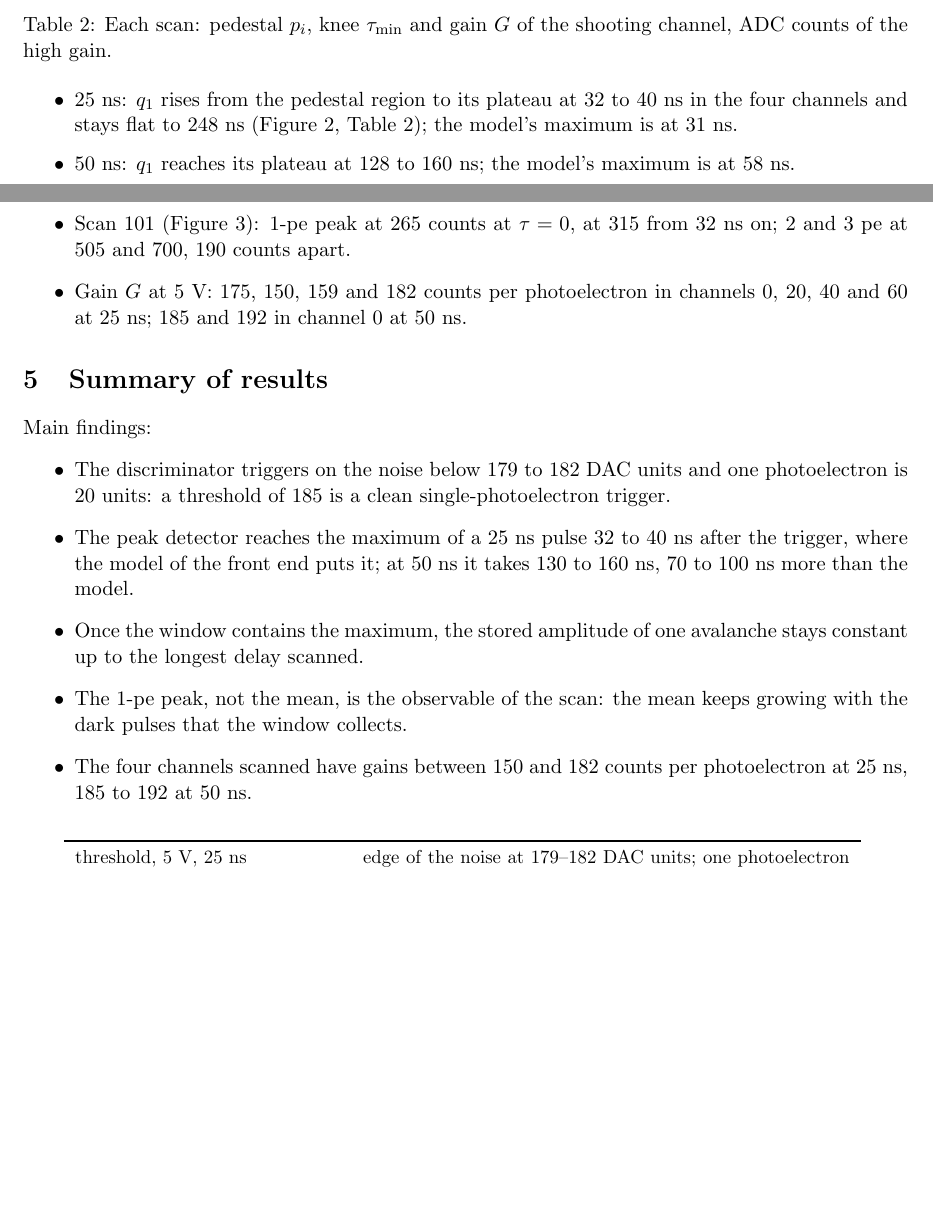
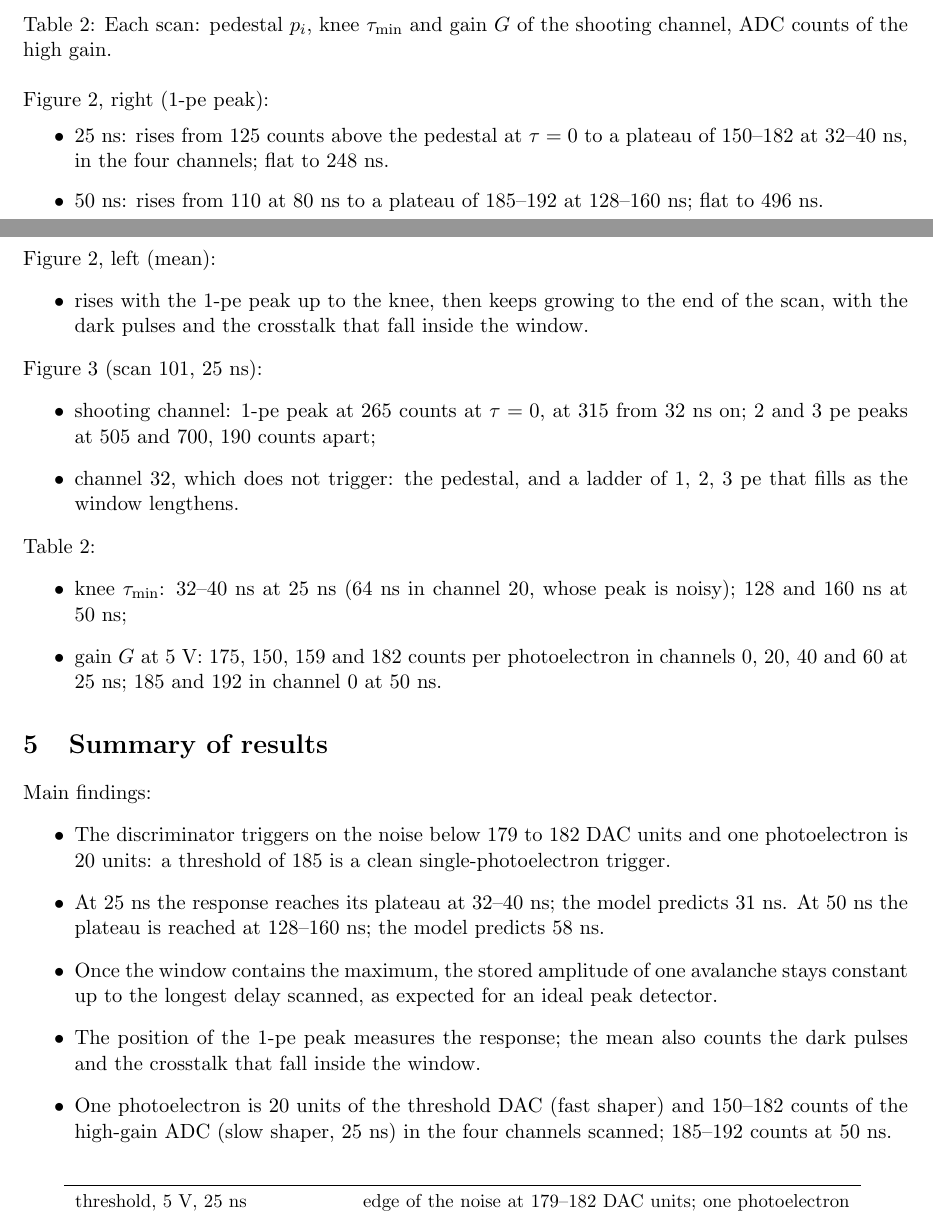
Before and after one commit to jjgomezcadenas/CryspLight, a LaTeX document (docs_fullsim/bench/reports/report_2026-10-27_menu2.tex): two parts of pages 6 and 7 of 7, joined at a grey line, cut so that both start at the same text, the shorter picture padded with empty space. Compiled offline with pdfLaTeX.

Commit message:
Menu-2 report after JJ's notes: 'Dishes served' with the peak detector defined, settings as a sub-list, the DAQ lag in one line, the threshold range and the T-OR explained, the origin of the 20 DAC units per photoelectron stated, the results bulleted figure by figure and table by table, the summary without colloquial or defensive wording and with the two units of one photoelectron (threshold DAC and high-gain ADC); the talk follows
Co-Authored-By: Claude Fable 5.1 <noreply@anthropic.com>

```diff
--- a/docs_fullsim/bench/reports/report_2026-10-27_menu2.tex
+++ b/docs_fullsim/bench/reports/report_2026-10-27_menu2.tex
@@ -217,15 +235,30 @@ channel, ADC counts of the high gain.}
 \label{tab:knees}
 \end{table}
 
+Figure~\ref{fig:response}, right (1-pe peak):
 \begin{itemize}
-\item 25~ns: $q_1$ rises from the pedestal region to its plateau at 32 to 40~ns in the four
-  channels and stays flat to 248~ns (Figure~\ref{fig:response}, Table~\ref{tab:knees}); the
-  model's maximum is at 31~ns.
-\item 50~ns: $q_1$ reaches its plateau at 128 to 160~ns; the model's maximum is at 58~ns.
-\item The mean rises with $q_1$ and keeps growing after the knee.
-\item Scan 101 (Figure~\ref{fig:spectra}): 1-pe peak at 265 counts at $\tau = 0$, at 315 from
-  32~ns on; 2 and 3~pe at 505 and 700, 190 counts apart.
-\item Gain $G$ at 5~V: 175, 150, 159 and 182 counts per photoelectron in channels 0, 20, 40
+\item 25~ns: rises from 125 counts above the pedestal at $\tau = 0$ to a plateau of 150--182
+  at 32--40~ns, in the four channels; flat to 248~ns.
+\item 50~ns: rises from 110 at 80~ns to a plateau of 185--192 at 128--160~ns; flat to 496~ns.
+\item Model: maximum of the shaped pulse at 31~ns (25~ns) and 58~ns (50~ns), dotted.
+\end{itemize}
+Figure~\ref{fig:response}, left (mean):
+\begin{itemize}
+\item rises with the 1-pe peak up to the knee, then keeps growing to the end of the scan,
+  with the dark pulses and the crosstalk that fall inside the window.
+\end{itemize}
+Figure~\ref{fig:spectra} (scan 101, 25~ns):
+\begin{itemize}
+\item shooting channel: 1-pe peak at 265 counts at $\tau = 0$, at 315 from 32~ns on; 2 and
+  3~pe peaks at 505 and 700, 190 counts apart;
+\item channel 32, which does not trigger: the pedestal, and a ladder of 1, 2, 3~pe that fills
+  as the window lengthens.
+\end{itemize}
+Table~\ref{tab:knees}:
+\begin{itemize}
+\item knee $\tau_\mathrm{min}$: 32--40~ns at 25~ns (64~ns in channel 20, whose peak is noisy);
+  128 and 160~ns at 50~ns;
+\item gain $G$ at 5~V: 175, 150, 159 and 182 counts per photoelectron in channels 0, 20, 40
   and 60 at 25~ns; 185 and 192 in channel 0 at 50~ns.
 \end{itemize}
 
@@ -235,15 +268,15 @@ Main findings:
 \begin{itemize}
 \item The discriminator triggers on the noise below 179 to 182 DAC units and one photoelectron
   is 20 units: a threshold of 185 is a clean single-photoelectron trigger.
-\item The peak detector reaches the maximum of a 25~ns pulse 32 to 40~ns after the trigger,
-  where the model of the front end puts it; at 50~ns it takes 130 to 160~ns, 70 to 100~ns more
-  than the model.
+\item At 25~ns the response reaches its plateau at 32--40~ns; the model predicts 31~ns. At
+  50~ns the plateau is reached at 128--160~ns; the model predicts 58~ns.
 \item Once the window contains the maximum, the stored amplitude of one avalanche stays
-  constant up to the longest delay scanned.
-\item The 1-pe peak, not the mean, is the observable of the scan: the mean keeps growing with
-  the dark pulses that the window collects.
-\item The four channels scanned have gains between 150 and 182 counts per photoelectron at
-  25~ns, 185 to 192 at 50~ns.
+  constant up to the longest delay scanned, as expected for an ideal peak detector.
+\item The position of the 1-pe peak measures the response; the mean also counts the dark
+  pulses and the crosstalk that fall inside the window.
+\item One photoelectron is 20 units of the threshold DAC (fast shaper) and 150--182 counts
+  of the high-gain ADC (slow shaper, 25~ns) in the four channels scanned; 185--192 counts at
+  50~ns.
 \end{itemize}
 
 \begin{table}[H]
```
Also changed, not shown: docs_fullsim/bench/talks/talk_2026-10-28.tex (+9 -8 lines), docs_fullsim/bench/reports/report_2026-10-27_menu2.tex (46 more changed lines).
